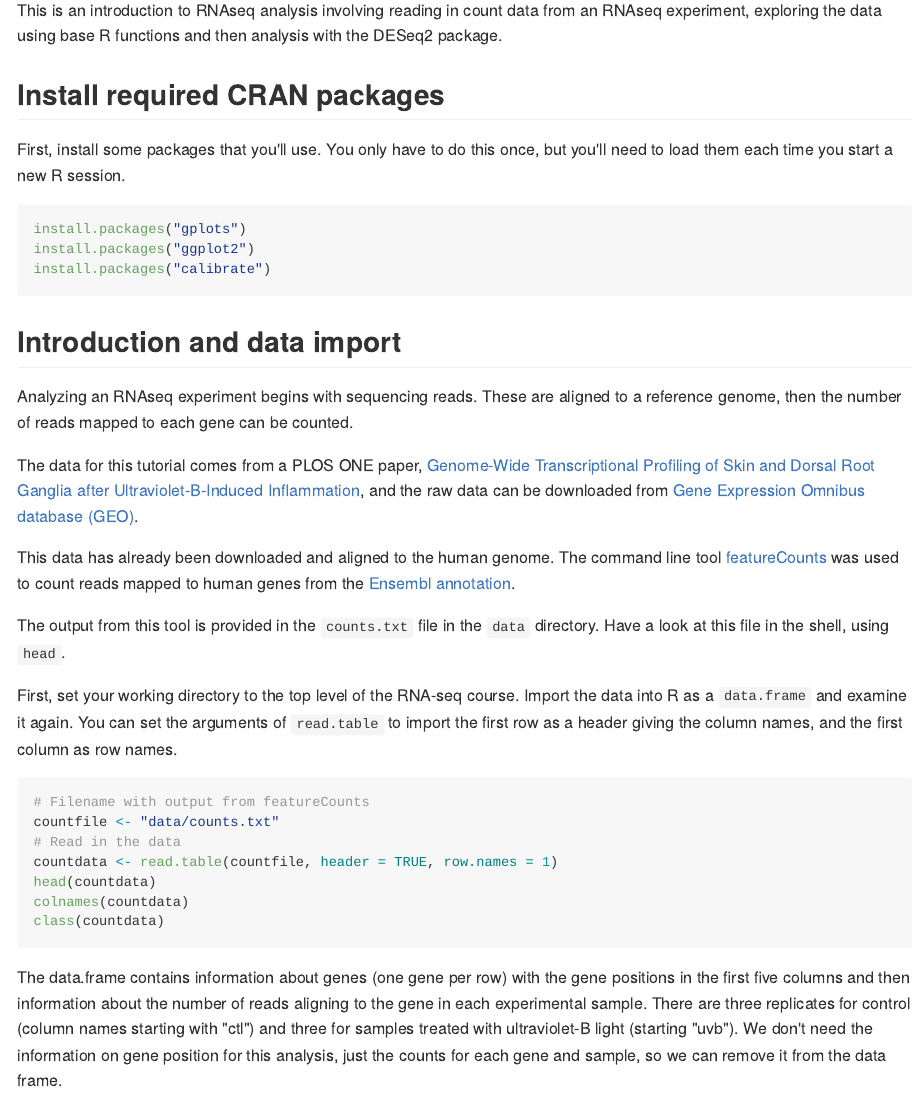
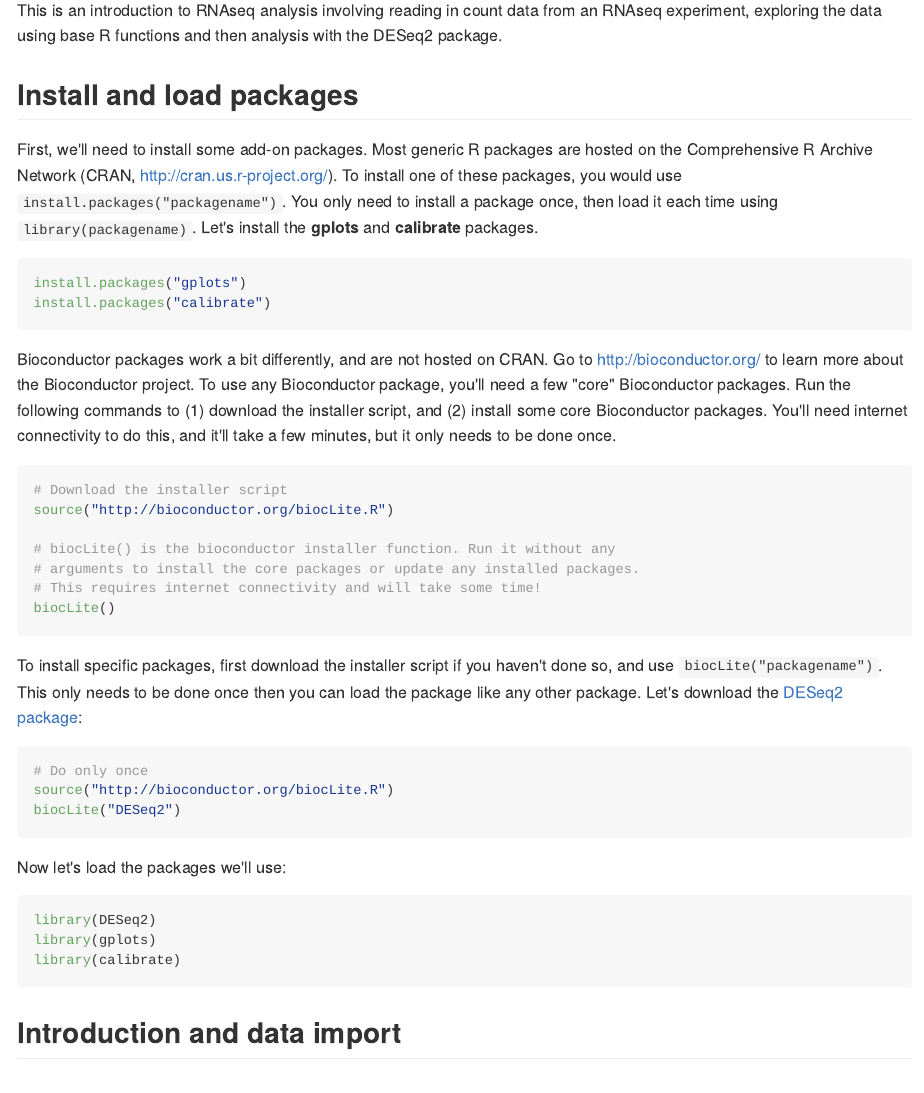
Before and after one commit to bioconnector/workshops2015, an R Markdown document (lessons/rnaseq-1day/03-differential-expression.Rmd): the page in a window 1100 px wide, from 150 px down. The pictures show the output file lessons/rnaseq-1day/03-differential-expression.md that the author committed with the source, drawn offline in the style of GitHub.

Commit message:
updated package loading instructions for dge lesson

````diff
--- a/lessons/rnaseq-1day/03-differential-expression.Rmd
+++ b/lessons/rnaseq-1day/03-differential-expression.Rmd
@@ -16,14 +16,41 @@ opts_chunk$set(results="hide", message=FALSE, fig.show="hide", fig.keep="none",
 
 This is an introduction to RNAseq analysis involving reading in count data from an RNAseq experiment, exploring the data using base R functions and then analysis with the DESeq2 package.
 
-## Install required CRAN packages
+## Install and load packages
 
-First, install some packages that you'll use. You only have to do this once, but you'll need to load them each time you start a new R session.
+First, we'll need to install some add-on packages. Most generic R packages are hosted on the Comprehensive R Archive Network (CRAN, <http://cran.us.r-project.org/>). To install one of these packages, you would use `install.packages("packagename")`. You only need to install a package once, then load it each time using `library(packagename)`. Let's install the **gplots** and **calibrate** packages.
 
 ```{r install_packages, eval=FALSE}
 install.packages("gplots")
-install.packages("ggplot2")
 install.packages("calibrate")
+```
+
+Bioconductor packages work a bit differently, and are not hosted on CRAN. Go to <http://bioconductor.org/> to learn more about the Bioconductor project. To use any Bioconductor package, you'll need a few "core" Bioconductor packages. Run the following commands to (1) download the installer script, and (2) install some core Bioconductor packages. You'll need internet connectivity to do this, and it'll take a few minutes, but it only needs to be done once.
+
+```{r bioclite, eval=FALSE}
+# Download the installer script
+source("http://bioconductor.org/biocLite.R")
+
+# biocLite() is the bioconductor installer function. Run it without any
+# arguments to install the core packages or update any installed packages. This
+# requires internet connectivity and will take some time!
+biocLite()
+```
+
+To install specific packages, first download the installer script if you haven't done so, and use `biocLite("packagename")`. This only needs to be done once then you can load the package like any other package. Let's download the [DESeq2 package](http://www.bioconductor.org/packages/release/bioc/html/DESeq2.html):
+
+```{r load_deseq2, eval=FALSE}
+# Do only once
+source("http://bioconductor.org/biocLite.R")
+biocLite("DESeq2")
+```
+
+Now let's load the packages we'll use:
+
+```{r load_pkgs, eval=TRUE}
+library(DESeq2)
+library(gplots)
+library(calibrate)
 ```
 
 ## Introduction and data import
````
Also changed, not shown: lessons/rnaseq-1day/03-differential-expression.md, lessons/rnaseq-1day/03-differential-expression.Rmd (2 more changed lines).
